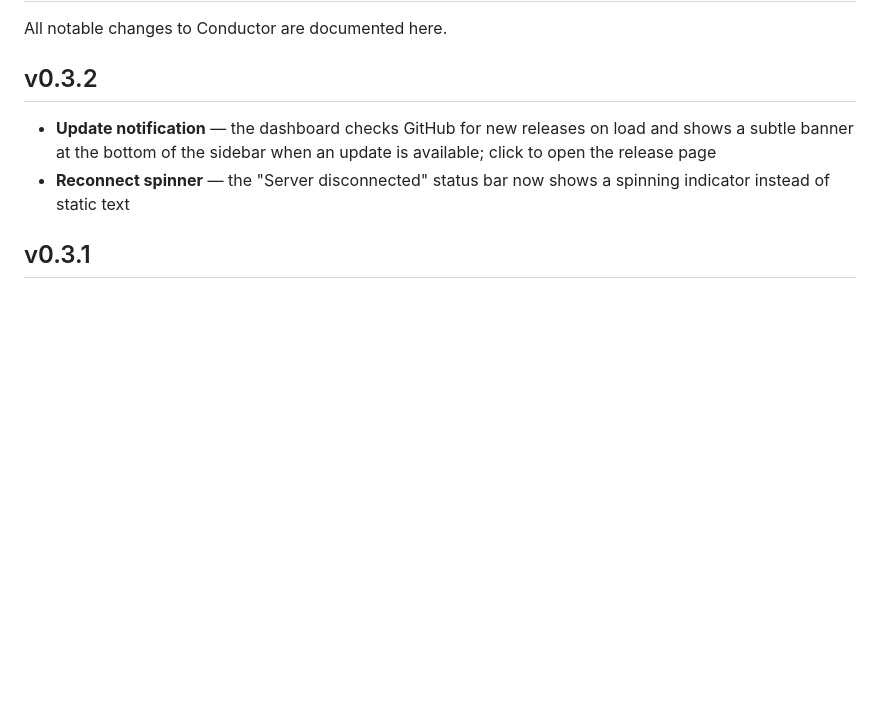
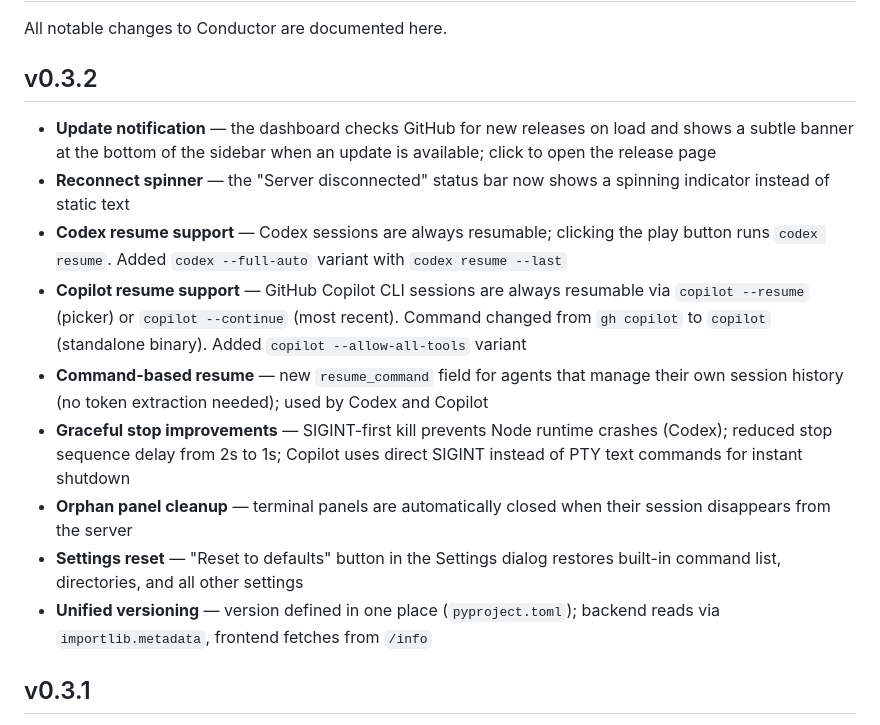
Before and after one commit to Somniacs/conductor, a Markdown page: CHANGELOG.md, the part around the change. GitHub-like rendering; blank space fills up the shorter version.

```diff
--- a/CHANGELOG.md
+++ b/CHANGELOG.md
@@ -6,6 +6,13 @@ All notable changes to Conductor are documented here.
 
 - **Update notification** — the dashboard checks GitHub for new releases on load and shows a subtle banner at the bottom of the sidebar when an update is available; click to open the release page
 - **Reconnect spinner** — the "Server disconnected" status bar now shows a spinning indicator instead of static text
+- **Codex resume support** — Codex sessions are always resumable; clicking the play button runs `codex resume`. Added `codex --full-auto` variant with `codex resume --last`
+- **Copilot resume support** — GitHub Copilot CLI sessions are always resumable via `copilot --resume` (picker) or `copilot --continue` (most recent). Command changed from `gh copilot` to `copilot` (standalone binary). Added `copilot --allow-all-tools` variant
+- **Command-based resume** — new `resume_command` field for agents that manage their own session history (no token extraction needed); used by Codex and Copilot
+- **Graceful stop improvements** — SIGINT-first kill prevents Node runtime crashes (Codex); reduced stop sequence delay from 2s to 1s; Copilot uses direct SIGINT instead of PTY text commands for instant shutdown
+- **Orphan panel cleanup** — terminal panels are automatically closed when their session disappears from the server
+- **Settings reset** — "Reset to defaults" button in the Settings dialog restores built-in command list, directories, and all other settings
+- **Unified versioning** — version defined in one place (`pyproject.toml`); backend reads via `importlib.metadata`, frontend fetches from `/info`
 
 ## v0.3.1
 
```
Also changed, not shown: README.md (+4 -2 lines), data/desktop-split.png, 6 other files.
